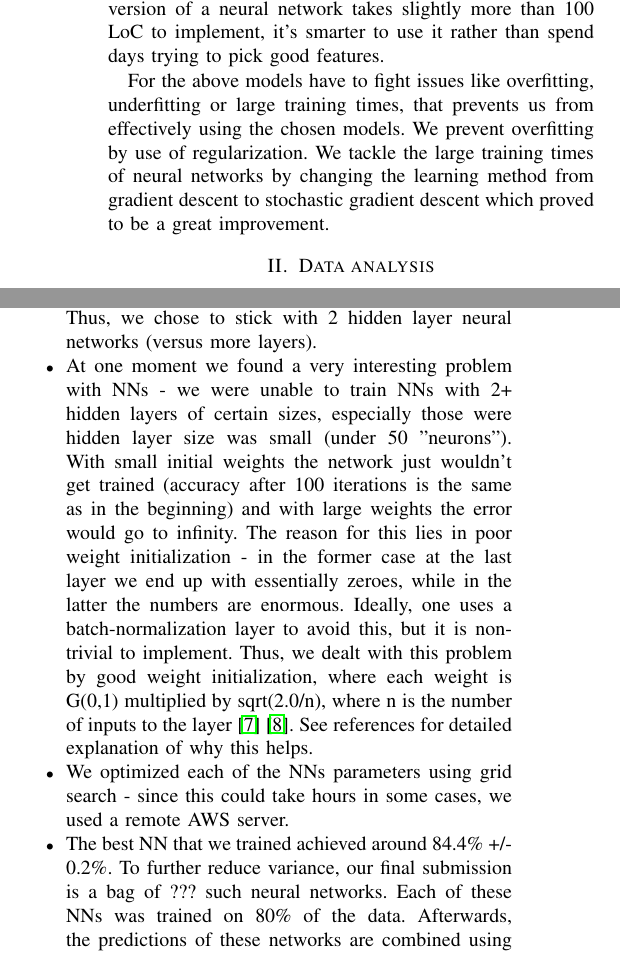
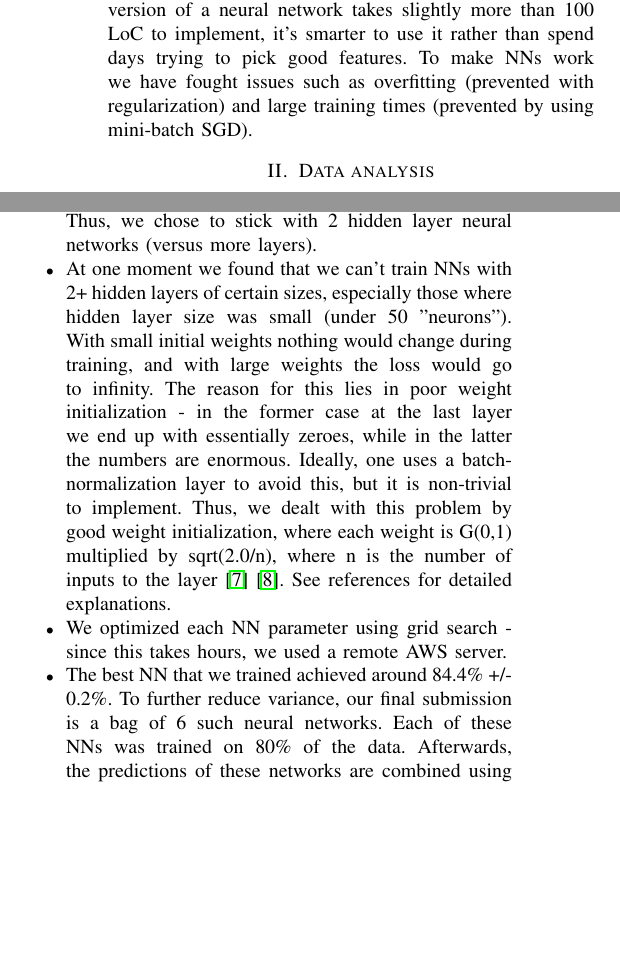
Before and after one commit to lyubinetz/higgs, a LaTeX paper (latex-report/report.tex): two parts of the columns of pages 1 and 2 of 3, joined at a grey line, cut so that both start at the same text, the shorter picture padded with empty space. Compiled offline with pdfLaTeX.

Commit message:
Update report - make it a bit shorter.

```diff
--- a/latex-report/report.tex
+++ b/latex-report/report.tex
@@ -30,9 +30,7 @@ We start with no featurization and basic models as linear regression, ridge regr
 We then turn our heads towards feature augmentation and add a polynomial basis of degree 2 for each feature. As expected, the accuracy increases as presented in Table \ref{table:models_benchmarks}.
 Then we dive deeper into data analysis and we try to understand the features and how to combine them. This results in the final feature augmentation pipeline presented later in the report. The results can be seen in the Table \ref{table:models_benchmarks}.
 
-While the above models are good for certain basic tasks, they are rarely used for more complex datasets such as this one, where the relationship between the inputs and outputs is not trivial. Neural networks have shown to have good performance on complex datasets due to their ability to bend the decision boundaries - something that basic regressions can only achieve with advanced featurization. Since a basic version of a neural network takes slightly more than 100 LoC to implement, it's smarter to use it rather than spend days trying to pick good features.
-
-For the above models have to fight issues like overfitting, underfitting or large training times, that prevents us from effectively using the chosen models. We prevent overfitting by use of regularization. We tackle the large training times of neural networks by changing the learning method from gradient descent to stochastic gradient descent which proved to be a great improvement.
+While the above models are good for certain basic tasks, they are rarely used for more complex datasets such as this one, where the relationship between the inputs and outputs is not trivial. Neural networks have shown to have good performance on complex datasets due to their ability to bend the decision boundaries - something that basic regressions can only achieve with advanced featurization. Since a basic version of a neural network takes slightly more than 100 LoC to implement, it's smarter to use it rather than spend days trying to pick good features. To make NNs work we have fought issues such as overfitting (prevented with regularization) and large training times (prevented by using mini-batch SGD).
 
 \section{Data analysis}
 Before employing any model, we proceed to do data imputation and cleaning procedures.
@@ -99,9 +97,9 @@ Our final model is based on neural networks and we would like to highlight the m
 \item We use the softmax \cite{softmax} loss function - we've tried both hinge and softmax losses, with a tiny margin softmax performed better.
 \item Originally, we were using full gradient descent since the data was small and fit into RAM. However, we later discovered that with minibatches we can train the network to achieve the same validation score in 5x less time! Additionally, we use RMSprop \cite{rmsprop} update rule for the weights - this helped to speed up convergence dramatically as well.
 \item We found that all 2+ hidden layer networks achieve roghly the same performance in the optimal condition. Thus, we chose to stick with 2 hidden layer neural networks (versus more layers).
-\item At one moment we found a very interesting problem with NNs - we were unable to train NNs with 2+ hidden layers of certain sizes, especially those were hidden layer size was small (under 50 "neurons"). With small initial weights the network just wouldn't get trained (accuracy after 100 iterations is the same as in the beginning) and with large weights the error would go to infinity. The reason for this lies in poor weight initialization - in the former case at the last layer we end up with essentially zeroes, while in the latter the numbers are enormous. Ideally, one uses a batch-normalization layer to avoid this, but it is non-trivial to implement. Thus, we dealt with this problem by good weight initialization, where each weight is G(0,1) multiplied by sqrt(2.0/n), where n is the number of inputs to the layer \cite{calibratin_variance_blog} \cite{calibrating_variance_paper}. See references for detailed explanation of why this helps.
-\item We optimized each of the NNs parameters using grid search - since this could take hours in some cases, we used a remote AWS server.
-\item The best NN that we trained achieved around 84.4\% +/- 0.2\%. To further reduce variance, our final submission is a bag of ??? such neural networks. Each of these NNs was trained on 80\% of the data. Afterwards, the predictions of these networks are combined using weighted majority voting.
+\item At one moment we found that we can't train NNs with 2+ hidden layers of certain sizes, especially those where hidden layer size was small (under 50 "neurons"). With small initial weights nothing would change during training, and with large weights the loss would go to infinity. The reason for this lies in poor weight initialization - in the former case at the last layer we end up with essentially zeroes, while in the latter the numbers are enormous. Ideally, one uses a batch-normalization layer to avoid this, but it is non-trivial to implement. Thus, we dealt with this problem by good weight initialization, where each weight is G(0,1) multiplied by sqrt(2.0/n), where n is the number of inputs to the layer \cite{calibratin_variance_blog} \cite{calibrating_variance_paper}. See references for detailed explanations.
+\item We optimized each NN parameter using grid search - since this takes hours, we used a remote AWS server.
+\item The best NN that we trained achieved around 84.4\% +/- 0.2\%. To further reduce variance, our final submission is a bag of 6 such neural networks. Each of these NNs was trained on 80\% of the data. Afterwards, the predictions of these networks are combined using weighted majority voting.
 \end{itemize}
 
 \section{Conclusion}
```
Also changed, not shown: latex-report/report.tex (10 more changed lines).
